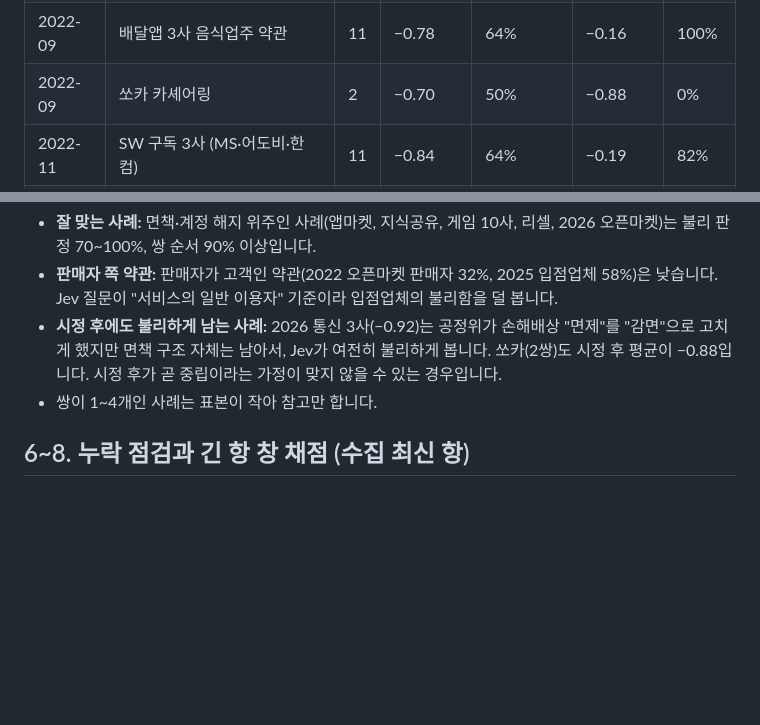
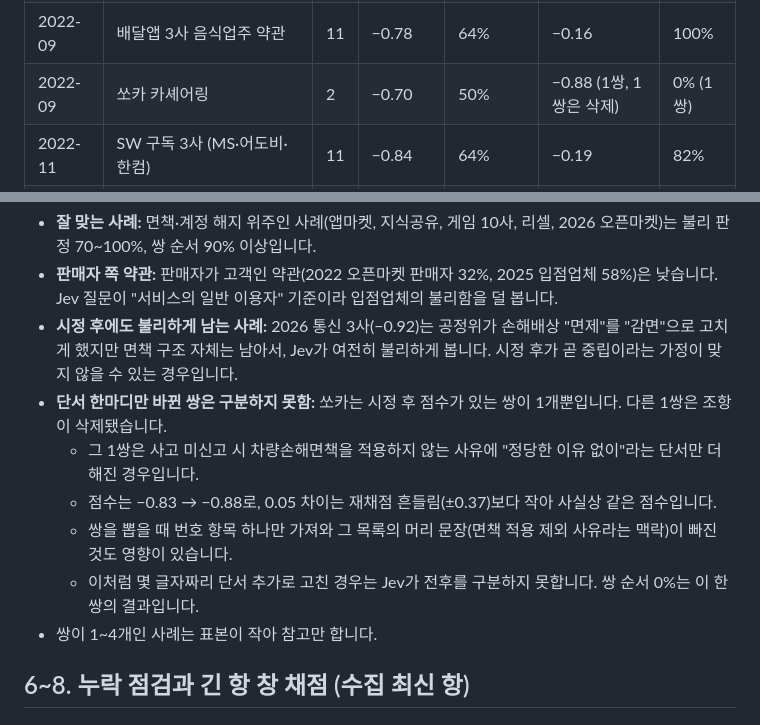
Before and after one commit to jinbumlee95/WhereIsMyTerms_OPEN, a Markdown page: EVALUATION.md, 2 parts joined by grey strips. Rendered like a GitHub page; blank space fills up the shorter version.

Commit message:
평가 기록: 쏘카 사례 설명 바로잡음
Co-Authored-By: Claude Opus 5.5 <noreply@anthropic.com>

```diff
--- a/EVALUATION.md
+++ b/EVALUATION.md
@@ -80,7 +80,7 @@
 | 2021-11 | 리셀 플랫폼 5개 | 18 | −0.83 | 67% | −0.22 | 100% |
 | 2022-08 | 오픈마켓 7개 판매자 약관 | 28 | −0.63 | 32% | −0.10 | 89% |
 | 2022-09 | 배달앱 3사 음식업주 약관 | 11 | −0.78 | 64% | −0.16 | 100% |
-| 2022-09 | 쏘카 카셰어링 | 2 | −0.70 | 50% | −0.88 | 0% |
+| 2022-09 | 쏘카 카셰어링 | 2 | −0.70 | 50% | −0.88 (1쌍, 1쌍은 삭제) | 0% (1쌍) |
 | 2022-11 | SW 구독 3사 (MS·어도비·한컴) | 11 | −0.84 | 64% | −0.19 | 82% |
 | 2025-10 | 쿠팡이츠·배달의민족 입점업체 약관 | 19 | −0.56 | 58% | −0.21 | 68% |
 | 2026-04 | 오픈마켓 7개 | 17 | −0.86 | 71% | −0.22 | 100% |
@@ -91,7 +91,12 @@
 
 - **잘 맞는 사례:** 면책·계정 해지 위주인 사례(앱마켓, 지식공유, 게임 10사, 리셀, 2026 오픈마켓)는 불리 판정 70~100%, 쌍 순서 90% 이상입니다.
 - **판매자 쪽 약관:** 판매자가 고객인 약관(2022 오픈마켓 판매자 32%, 2025 입점업체 58%)은 낮습니다. Jev 질문이 "서비스의 일반 이용자" 기준이라 입점업체의 불리함을 덜 봅니다.
-- **시정 후에도 불리하게 남는 사례:** 2026 통신 3사(−0.92)는 공정위가 손해배상 "면제"를 "감면"으로 고치게 했지만 면책 구조 자체는 남아서, Jev가 여전히 불리하게 봅니다. 쏘카(2쌍)도 시정 후 평균이 −0.88입니다. 시정 후가 곧 중립이라는 가정이 맞지 않을 수 있는 경우입니다.
+- **시정 후에도 불리하게 남는 사례:** 2026 통신 3사(−0.92)는 공정위가 손해배상 "면제"를 "감면"으로 고치게 했지만 면책 구조 자체는 남아서, Jev가 여전히 불리하게 봅니다. 시정 후가 곧 중립이라는 가정이 맞지 않을 수 있는 경우입니다.
+- **단서 한마디만 바뀐 쌍은 구분하지 못함:** 쏘카는 시정 후 점수가 있는 쌍이 1개뿐입니다. 다른 1쌍은 조항이 삭제됐습니다.
+  - 그 1쌍은 사고 미신고 시 차량손해면책을 적용하지 않는 사유에 "정당한 이유 없이"라는 단서만 더해진 경우입니다.
+  - 점수는 −0.83 → −0.88로, 0.05 차이는 재채점 흔들림(±0.37)보다 작아 사실상 같은 점수입니다.
+  - 쌍을 뽑을 때 번호 항목 하나만 가져와 그 목록의 머리 문장(면책 적용 제외 사유라는 맥락)이 빠진 것도 영향이 있습니다.
+  - 이처럼 몇 글자짜리 단서 추가로 고친 경우는 Jev가 전후를 구분하지 못합니다. 쌍 순서 0%는 이 한 쌍의 결과입니다.
 - 쌍이 1~4개인 사례는 표본이 작아 참고만 합니다.
 
 ## 6~8. 누락 점검과 긴 항 창 채점 (수집 최신 항)
```
